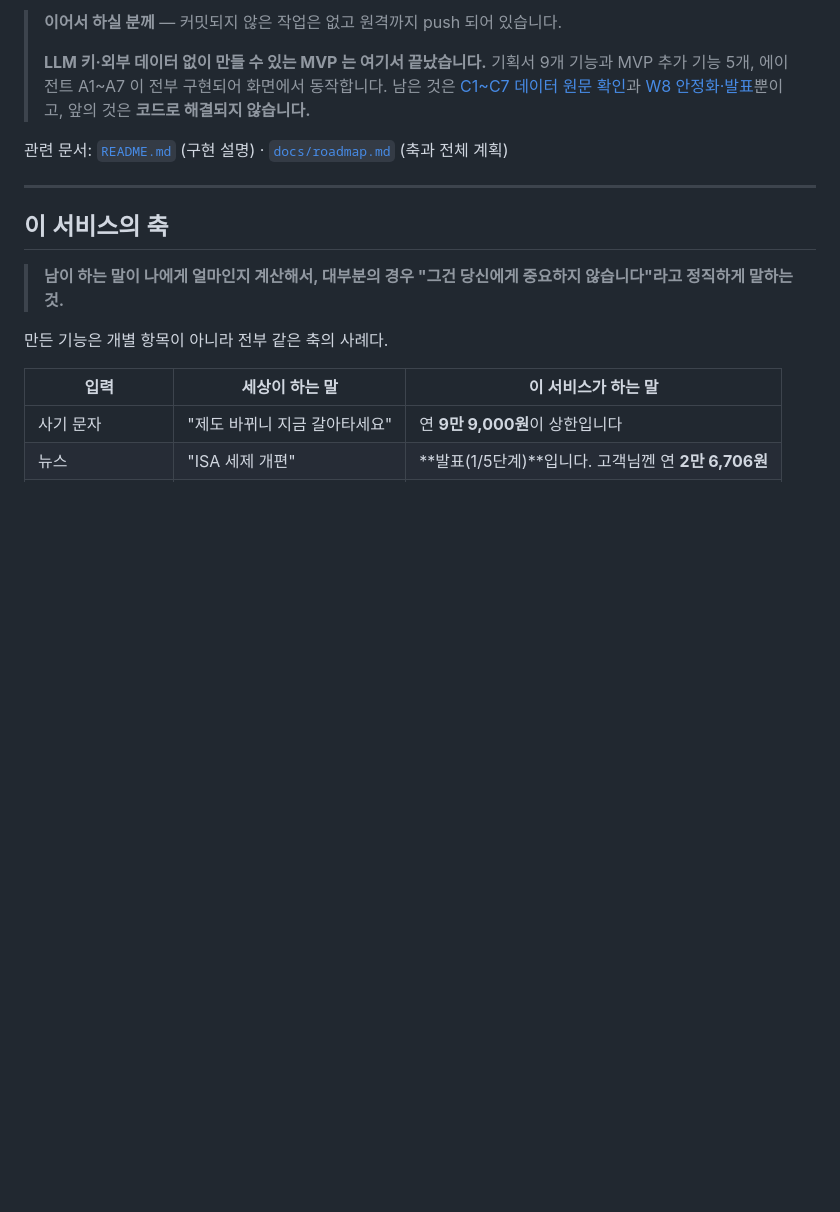
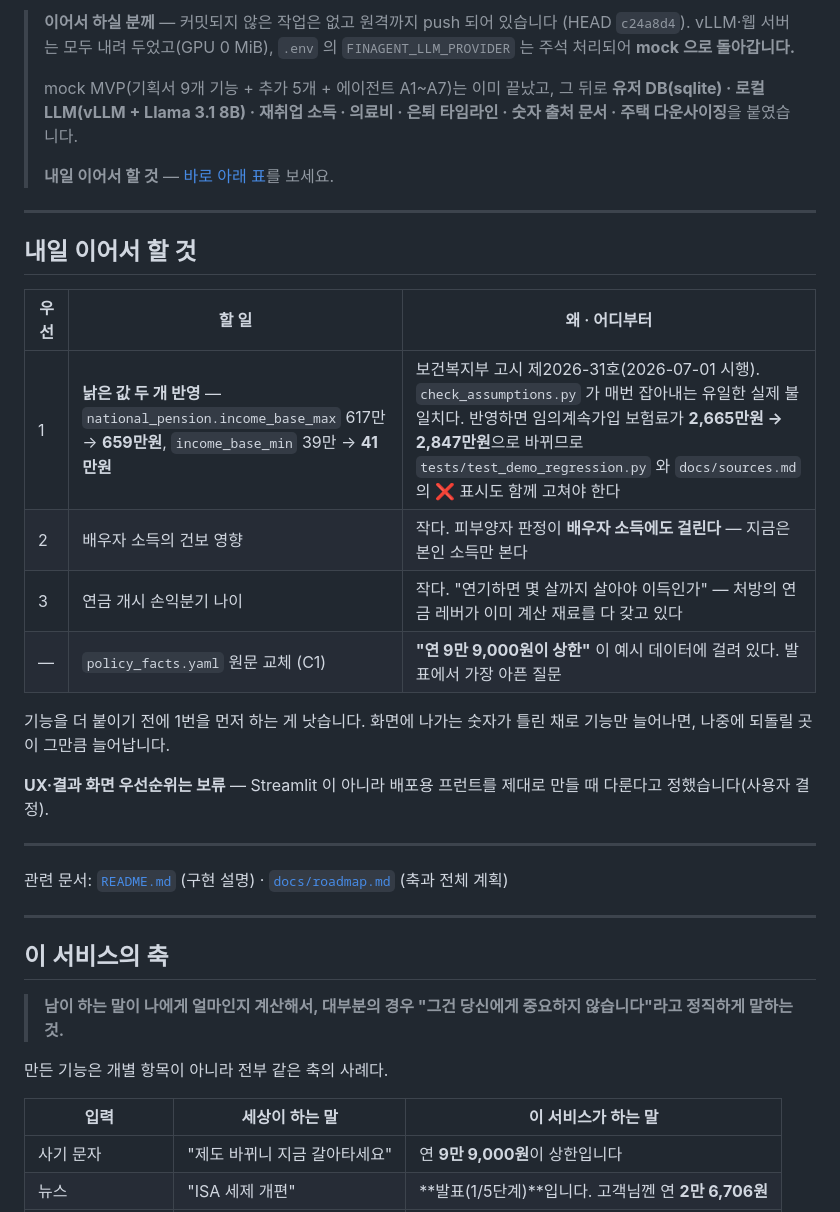
Before and after one commit to HwangJae-won/financial-manage-agent, a Markdown page: PROGRESS.md, the part around one of its changes. Rendered like a GitHub page; blank space fills up the shorter version.

Commit message:
docs: 진행 상황 갱신 — 내일 이어서 할 것 정리

```diff
--- a/PROGRESS.md
+++ b/PROGRESS.md
@@ -4,11 +4,32 @@
 
-> **이어서 하실 분께** — 커밋되지 않은 작업은 없고 원격까지 push 되어 있습니다.
+> **이어서 하실 분께** — 커밋되지 않은 작업은 없고 원격까지 push 되어 있습니다
+> (HEAD `c24a8d4`). vLLM·웹 서버는 모두 내려 두었고(GPU 0 MiB), `.env` 의
+> `FINAGENT_LLM_PROVIDER` 는 주석 처리되어 **mock 으로 돌아갑니다.**
 >
-> **LLM 키·외부 데이터 없이 만들 수 있는 MVP 는 여기서 끝났습니다.** 기획서 9개
-> 기능과 MVP 추가 기능 5개, 에이전트 A1~A7 이 전부 구현되어 화면에서 동작합니다.
-> 남은 것은 [C1~C7 데이터 원문 확인](#3-데이터-원문-확인--코드로-해결되지-않음-️)과
-> [W8 안정화·발표](#4-안정화--발표-원-계획서-w8)뿐이고, 앞의 것은 **코드로 해결되지
-> 않습니다.**
+> mock MVP(기획서 9개 기능 + 추가 5개 + 에이전트 A1~A7)는 이미 끝났고, 그 뒤로
+> **유저 DB(sqlite) · 로컬 LLM(vLLM + Llama 3.1 8B) · 재취업 소득 · 의료비 ·
+> 은퇴 타임라인 · 숫자 출처 문서 · 주택 다운사이징**을 붙였습니다.
+>
+> **내일 이어서 할 것** — [바로 아래 표](#내일-이어서-할-것)를 보세요.
+
+---
+
+## 내일 이어서 할 것
+
+| 우선 | 할 일 | 왜 · 어디부터 |
+|---|---|---|
+| 1 | **낡은 값 두 개 반영** — `national_pension.income_base_max` 617만 → **659만원**, `income_base_min` 39만 → **41만원** | 보건복지부 고시 제2026-31호(2026-07-01 시행). `check_assumptions.py` 가 매번 잡아내는 유일한 실제 불일치다. 반영하면 임의계속가입 보험료가 **2,665만원 → 2,847만원**으로 바뀌므로 `tests/test_demo_regression.py` 와 `docs/sources.md` 의 ❌ 표시도 함께 고쳐야 한다 |
+| 2 | 배우자 소득의 건보 영향 | 작다. 피부양자 판정이 **배우자 소득에도 걸린다** — 지금은 본인 소득만 본다 |
+| 3 | 연금 개시 손익분기 나이 | 작다. "연기하면 몇 살까지 살아야 이득인가" — 처방의 연금 레버가 이미 계산 재료를 다 갖고 있다 |
+| — | `policy_facts.yaml` 원문 교체 (C1) | **"연 9만 9,000원이 상한"** 이 예시 데이터에 걸려 있다. 발표에서 가장 아픈 질문 |
+
+기능을 더 붙이기 전에 1번을 먼저 하는 게 낫습니다. 화면에 나가는 숫자가 틀린 채로
+기능만 늘어나면, 나중에 되돌릴 곳이 그만큼 늘어납니다.
+
+**UX·결과 화면 우선순위는 보류** — Streamlit 이 아니라 배포용 프런트를 제대로 만들 때
+다룬다고 정했습니다(사용자 결정).
+
+---
 
 관련 문서: [`README.md`](README.md) (구현 설명) · [`docs/roadmap.md`](docs/roadmap.md) (축과 전체 계획)
 
```
Also changed, not shown: other parts of PROGRESS.md (+1 -1 lines).
